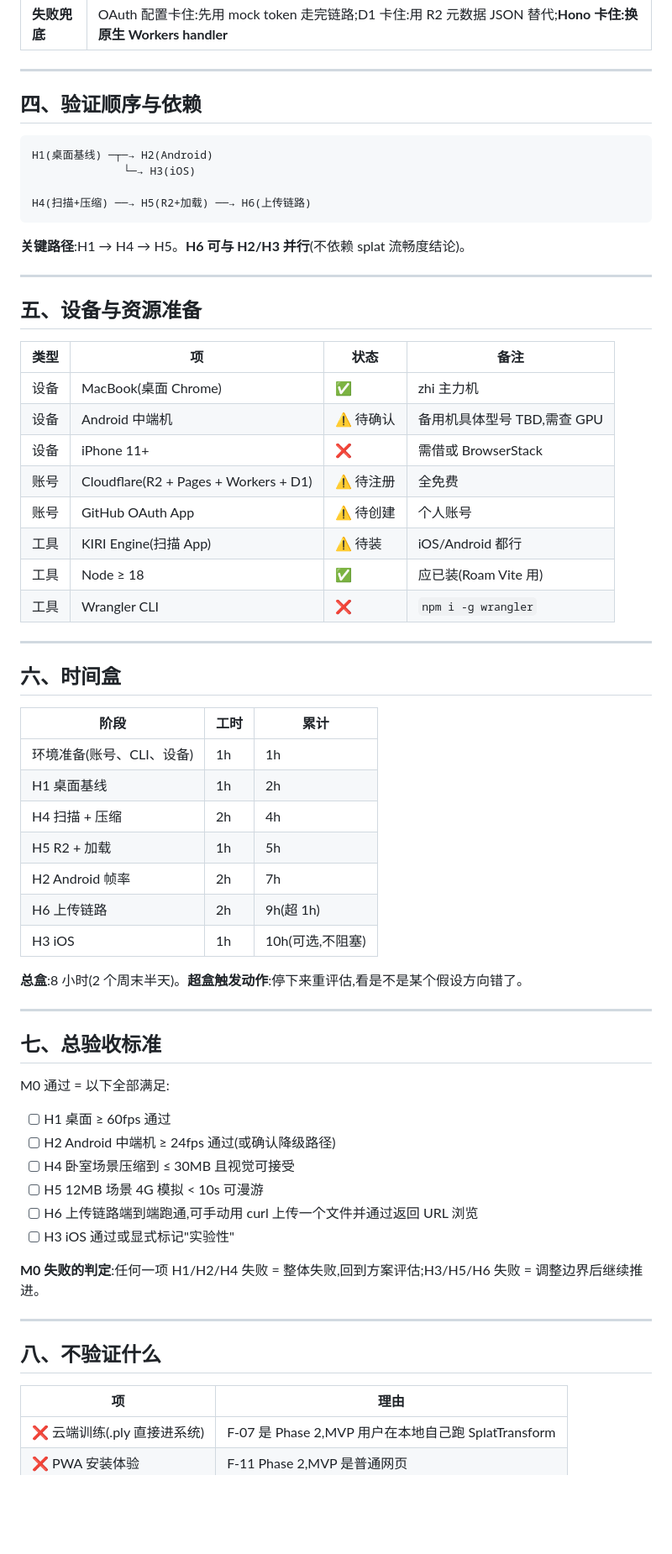
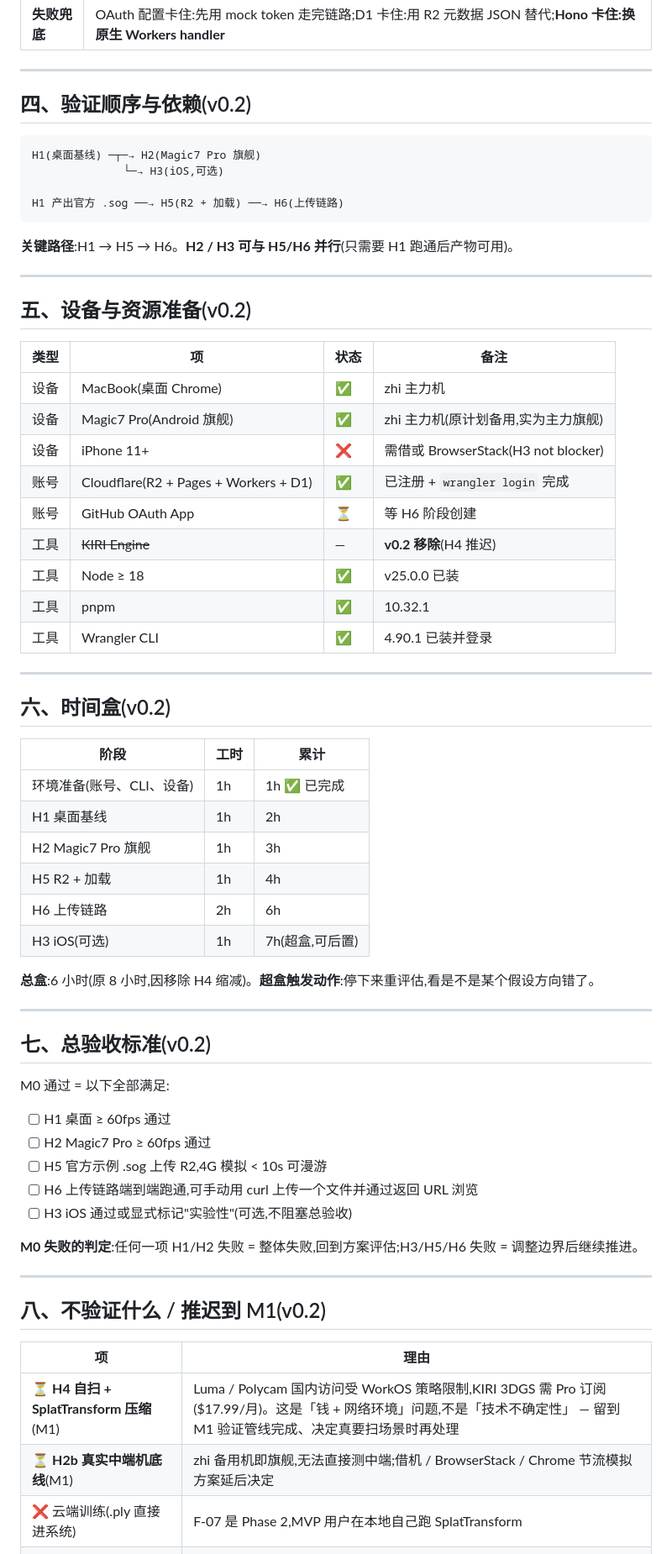
Before and after one commit to zhaozhi189/roam, a Markdown page: doc/06-技术可行性验证.md, the part around one of its changes. Shown at 84% size. Rendered like a GitHub page; blank space fills up the shorter version.

````diff
--- a/doc/06-技术可行性验证.md
+++ b/doc/06-技术可行性验证.md
@@ -107,69 +116,70 @@ M0 通过 = 6 个关键假设全部 ✅,可以放心进入工程;**不等于**
 
 ---
 
-## 四、验证顺序与依赖
+## 四、验证顺序与依赖(v0.2)
 
 ```
-H1(桌面基线) ─┬─→ H2(Android)
-              └─→ H3(iOS)
+H1(桌面基线) ─┬─→ H2(Magic7 Pro 旗舰)
+              └─→ H3(iOS,可选)
 
-H4(扫描+压缩) ──→ H5(R2+加载) ──→ H6(上传链路)
+H1 产出官方 .sog ──→ H5(R2 + 加载) ──→ H6(上传链路)
 ```
 
-**关键路径**:H1 → H4 → H5。**H6 可与 H2/H3 并行**(不依赖 splat 流畅度结论)。
+**关键路径**:H1 → H5 → H6。**H2 / H3 可与 H5/H6 并行**(只需要 H1 跑通后产物可用)。
 
 ---
 
-## 五、设备与资源准备
+## 五、设备与资源准备(v0.2)
 
 | 类型 | 项 | 状态 | 备注 |
 |---|---|---|---|
 | 设备 | MacBook(桌面 Chrome) | ✅ | zhi 主力机 |
-| 设备 | Android 中端机 | ⚠️ 待确认 | 备用机具体型号 TBD,需查 GPU |
-| 设备 | iPhone 11+ | ❌ | 需借或 BrowserStack |
-| 账号 | Cloudflare(R2 + Pages + Workers + D1) | ⚠️ 待注册 | 全免费 |
-| 账号 | GitHub OAuth App | ⚠️ 待创建 | 个人账号 |
-| 工具 | KIRI Engine(扫描 App) | ⚠️ 待装 | iOS/Android 都行 |
-| 工具 | Node ≥ 18 | ✅ | 应已装(Roam Vite 用) |
-| 工具 | Wrangler CLI | ❌ | `npm i -g wrangler` |
+| 设备 | Magic7 Pro(Android 旗舰) | ✅ | zhi 主力机(原计划备用,实为主力旗舰) |
+| 设备 | iPhone 11+ | ❌ | 需借或 BrowserStack(H3 not blocker) |
+| 账号 | Cloudflare(R2 + Pages + Workers + D1) | ✅ | 已注册 + `wrangler login` 完成 |
+| 账号 | GitHub OAuth App | ⏳ | 等 H6 阶段创建 |
+| 工具 | ~~KIRI Engine~~ | — | **v0.2 移除**(H4 推迟) |
+| 工具 | Node ≥ 18 | ✅ | v25.0.0 已装 |
+| 工具 | pnpm | ✅ | 10.32.1 |
+| 工具 | Wrangler CLI | ✅ | 4.90.1 已装并登录 |
 
 ---
 
-## 六、时间盒
+## 六、时间盒(v0.2)
 
 | 阶段 | 工时 | 累计 |
 |---|---|---|
-| 环境准备(账号、CLI、设备) | 1h | 1h |
+| 环境准备(账号、CLI、设备) | 1h | 1h ✅ 已完成 |
 | H1 桌面基线 | 1h | 2h |
-| H4 扫描 + 压缩 | 2h | 4h |
-| H5 R2 + 加载 | 1h | 5h |
-| H2 Android 帧率 | 2h | 7h |
-| H6 上传链路 | 2h | 9h(超 1h) |
-| H3 iOS | 1h | 10h(可选,不阻塞) |
+| H2 Magic7 Pro 旗舰 | 1h | 3h |
+| H5 R2 + 加载 | 1h | 4h |
+| H6 上传链路 | 2h | 6h |
+| H3 iOS(可选) | 1h | 7h(超盒,可后置) |
 
-**总盒**:8 小时(2 个周末半天)。**超盒触发动作**:停下来重评估,看是不是某个假设方向错了。
+**总盒**:6 小时(原 8 小时,因移除 H4 缩减)。**超盒触发动作**:停下来重评估,看是不是某个假设方向错了。
 
 ---
 
-## 七、总验收标准
+## 七、总验收标准(v0.2)
 
 M0 通过 = 以下全部满足:
 
 - [ ] H1 桌面 ≥ 60fps 通过
-- [ ] H2 Android 中端机 ≥ 24fps 通过(或确认降级路径)
-- [ ] H4 卧室场景压缩到 ≤ 30MB 且视觉可接受
-- [ ] H5 12MB 场景 4G 模拟 < 10s 可漫游
+- [ ] H2 Magic7 Pro ≥ 60fps 通过
+- [ ] H5 官方示例 .sog 上传 R2,4G 模拟 < 10s 可漫游
 - [ ] H6 上传链路端到端跑通,可手动用 curl 上传一个文件并通过返回 URL 浏览
-- [ ] H3 iOS 通过或显式标记"实验性"
+- [ ] H3 iOS 通过或显式标记"实验性"(可选,不阻塞总验收)
 
-**M0 失败的判定**:任何一项 H1/H2/H4 失败 = 整体失败,回到方案评估;H3/H5/H6 失败 = 调整边界后继续推进。
+**M0 失败的判定**:任何一项 H1/H2 失败 = 整体失败,回到方案评估;H3/H5/H6 失败 = 调整边界后继续推进。
 
 ---
 
-## 八、不验证什么
+## 八、不验证什么 / 推迟到 M1(v0.2)
 
 | 项 | 理由 |
 |---|---|
+| ⏳ **H4 自扫 + SplatTransform 压缩**(M1) | Luma / Polycam 国内访问受 WorkOS 策略限制,KIRI 3DGS 需 Pro 订阅($17.99/月)。这是「钱 + 网络环境」问题,不是「技术不确定性」 — 留到 M1 验证管线完成、决定真要扫场景时再处理 |
+| ⏳ **H2b 真实中端机底线**(M1) | zhi 备用机即旗舰,无法直接测中端;借机 / BrowserStack / Chrome 节流模拟方案延后决定 |
 | ❌ 云端训练(.ply 直接进系统) | F-07 是 Phase 2,MVP 用户在本地自己跑 SplatTransform |
 | ❌ PWA 安装体验 | F-11 Phase 2,MVP 是普通网页 |
 | ❌ 多场景拼接 / 大场景流式 | Phase 2/3,MVP 单场景 ≤ 30MB |
````
Also changed, not shown: other parts of doc/06-技术可行性验证.md (+49 -39 lines).
